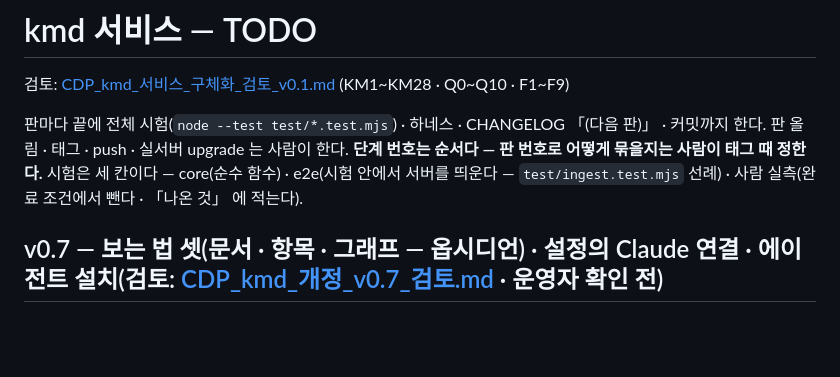
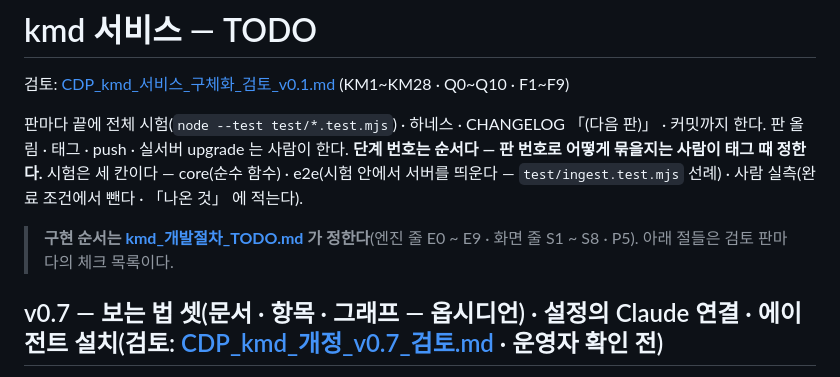
Before and after one commit to kjsa7412/kmd, a Markdown page: docs/kmd_서비스_TODO.md, the part around the change. GitHub-like rendering; blank space fills up the shorter version.

```diff
--- a/docs/kmd_서비스_TODO.md
+++ b/docs/kmd_서비스_TODO.md
@@ -3,6 +3,8 @@
 검토: [CDP_kmd_서비스_구체화_검토_v0.1.md](CDP_kmd_서비스_구체화_검토_v0.1.md) (KM1~KM28 · Q0~Q10 · F1~F9)
 
 판마다 끝에 전체 시험(`node --test test/*.test.mjs`) · 하네스 · CHANGELOG 「(다음 판)」 · 커밋까지 한다. 판 올림 · 태그 · push · 실서버 upgrade 는 사람이 한다. **단계 번호는 순서다 — 판 번호로 어떻게 묶을지는 사람이 태그 때 정한다.** 시험은 세 칸이다 — core(순수 함수) · e2e(시험 안에서 서버를 띄운다 — `test/ingest.test.mjs` 선례) · 사람 실측(완료 조건에서 뺀다 · 「나온 것」 에 적는다).
+
+> **구현 순서는 [kmd_개발절차_TODO.md](kmd_개발절차_TODO.md) 가 정한다**(엔진 줄 E0 ~ E9 · 화면 줄 S1 ~ S8 · P5). 아래 절들은 검토 판마다의 체크 목록이다.
 
 ## v0.7 — 보는 법 셋(문서 · 항목 · 그래프 — 옵시디언) · 설정의 Claude 연결 · 에이전트 설치(검토: [CDP_kmd_개정_v0.7_검토.md](CDP_kmd_개정_v0.7_검토.md) · 운영자 확인 전)
 
```
Also changed, not shown: docs/kmd_개발절차_TODO.md (added, +243 -0 lines).
